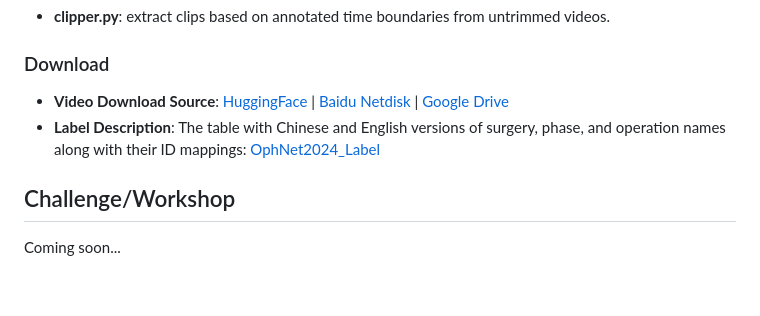
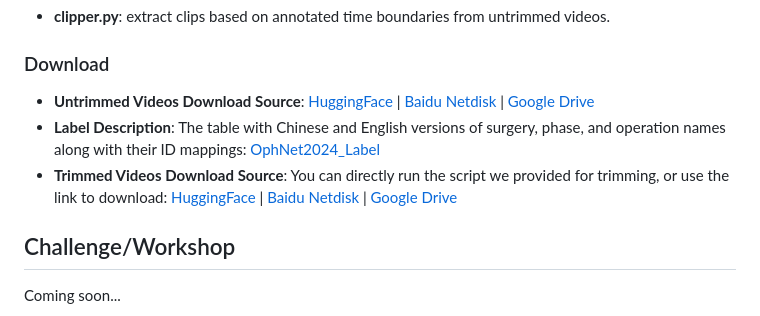
Before and after one commit to minghu0830/OphNet-benchmark, a Markdown page: README.md, the part around the change. Rendered like a GitHub page; blank space fills up the shorter version.

```diff
--- a/README.md
+++ b/README.md
@@ -40,9 +40,9 @@ OphNet-benchmark
 *  **clipper.py**: extract clips based on annotated time boundaries from untrimmed videos.
 
 ### Download
-*  **Video Download Source**: [HuggingFace]() | [Baidu Netdisk]() | [Google Drive]()
+*  **Untrimmed Videos Download Source**: [HuggingFace]() | [Baidu Netdisk]() | [Google Drive]()
 *  **Label Description**: The table with Chinese and English versions of surgery, phase, and operation names along with their ID mappings: [OphNet2024_Label](https://docs.google.com/spreadsheets/d/1p5lURkth587-lxYwd6eOSmSxPpvIqvyuOKW-4B49PT0/edit?usp=sharing)
-
+*  **Trimmed Videos Download Source**: You can directly run the script we provided for trimming, or use the link to download: [HuggingFace]() | [Baidu Netdisk]() | [Google Drive]()
 
 <!--Accessing the OphNet dataset requires an application. If you wish to access the full dataset, please submit an [access request](https://forms.gle/GhJyQDPUrE74jLy87) and adhere to the licensing agreement. We will send the data to your specified email address.
 -->
```
